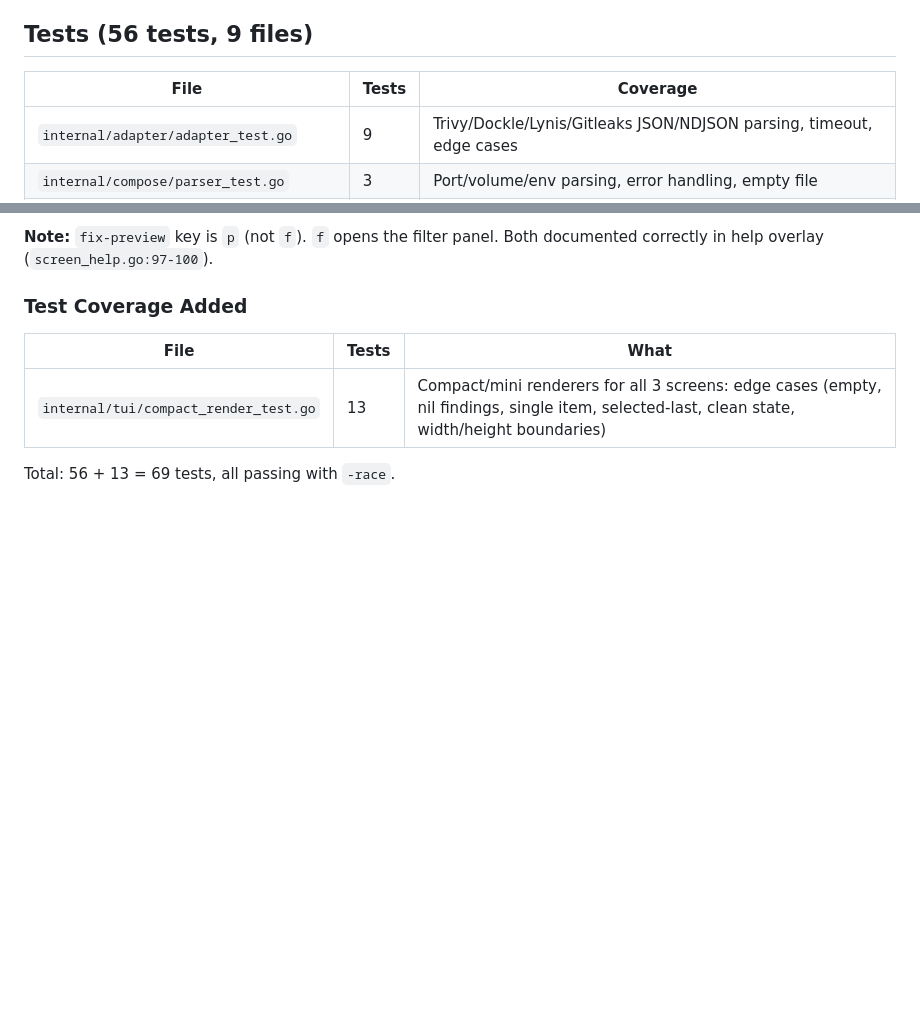
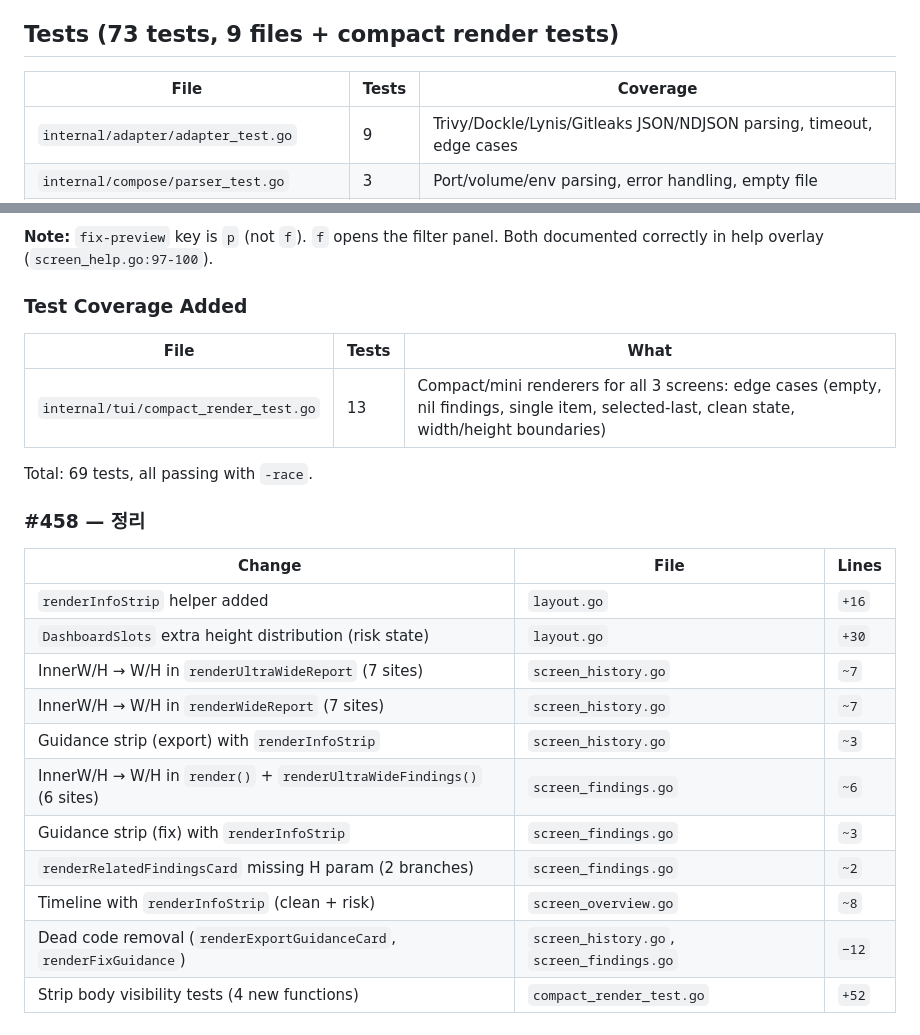
Before and after one commit to seolcu/hostveil, a Markdown page: AGENTS.md, 2 parts joined by grey strips. Drawn GitHub-style; blank space fills up the shorter version.

Commit message:
AGENTS.md: update test count (73) and document #458 completion

```diff
--- a/AGENTS.md
+++ b/AGENTS.md
@@ -198,7 +198,7 @@ Conditions: `bounds.H >= 4` (minimum useful card = 2 borders + title + 1 body).
 
 **Status**: `renderCardBounded` now enforces the fixed-height contract: content lines are clipped/padded inside the card border, so the rendered card occupies exactly `bounds.H` visual rows. `fillHeight()` post-render padding is no longer needed (the old approach added blank lines outside the card). Body height is computed accurately from actual header/footer/toast heights instead of hardcoded `m.height-4`. Dashboard renderers now pass outer slot `W/H`, fixing the blank lower-card regression exposed by QA. Wide Findings detail panel no longer has a double-border artifact from `renderWidePreviewPanel` returning a card inside `RenderPanel`. QA screenshots captured at 1400×800, 640×480, 400×300.
 
-## Tests (56 tests, 9 files)
+## Tests (73 tests, 9 files + compact render tests)
 
 | File | Tests | Coverage |
 |------|-------|----------|
@@ -699,4 +699,20 @@ Screenshots at `screenshots/20260522_103925/`.
 |------|-------|------|
 | `internal/tui/compact_render_test.go` | 13 | Compact/mini renderers for all 3 screens: edge cases (empty, nil findings, single item, selected-last, clean state, width/height boundaries) |
 
-Total: 56 + 13 = 69 tests, all passing with `-race`.
+Total: 69 tests, all passing with `-race`.
+
+### #458 — 정리
+
+| Change | File | Lines |
+|--------|------|-------|
+| `renderInfoStrip` helper added | `layout.go` | `+16` |
+| `DashboardSlots` extra height distribution (risk state) | `layout.go` | `+30` |
+| InnerW/H → W/H in `renderUltraWideReport` (7 sites) | `screen_history.go` | `~7` |
+| InnerW/H → W/H in `renderWideReport` (7 sites) | `screen_history.go` | `~7` |
+| Guidance strip (export) with `renderInfoStrip` | `screen_history.go` | `~3` |
+| InnerW/H → W/H in `render()` + `renderUltraWideFindings()` (6 sites) | `screen_findings.go` | `~6` |
+| Guidance strip (fix) with `renderInfoStrip` | `screen_findings.go` | `~3` |
+| `renderRelatedFindingsCard` missing H param (2 branches) | `screen_findings.go` | `~2` |
+| Timeline with `renderInfoStrip` (clean + risk) | `screen_overview.go` | `~8` |
+| Dead code removal (`renderExportGuidanceCard`, `renderFixGuidance`) | `screen_history.go`, `screen_findings.go` | `−12` |
+| Strip body visibility tests (4 new functions) | `compact_render_test.go` | `+52` |
```
